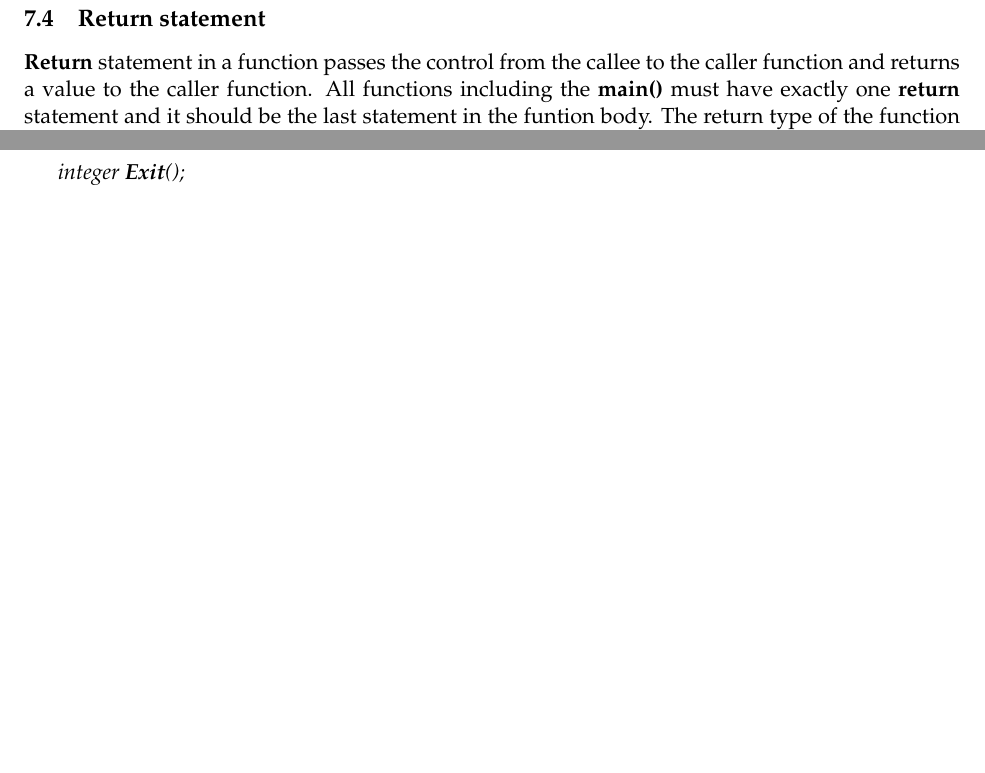
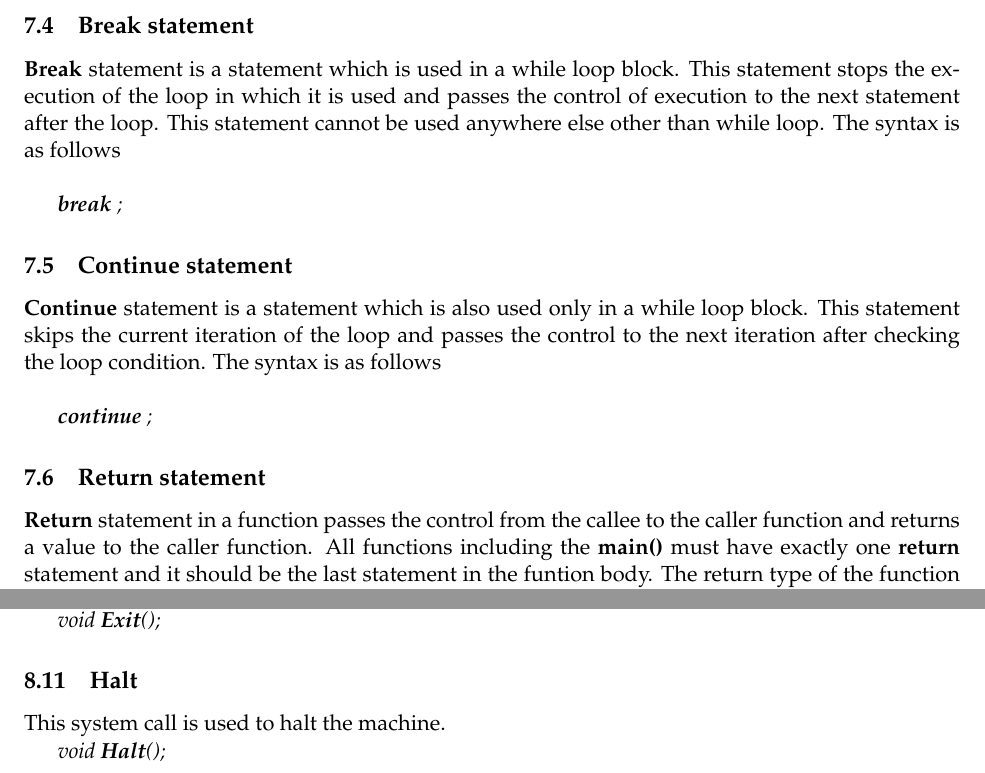
Before and after one commit to vivekzhere/apsil, a LaTeX document (doc/spec.tex): two parts of pages 8 and 10 of 10 before the commit and two parts of pages 9 and 11 of 11 after it, joined at a grey line, cut at the place of the change, the shorter picture padded with empty space. Compiled offline with pdfLaTeX.

Commit message:
added new syscall halt, break and continue statements to doc

```diff
--- a/doc/spec.tex
+++ b/doc/spec.tex
@@ -278,7 +279,15 @@ The APSIL assignment statement assigns the value of an expression to a variable,
 \indent \textbf{endwhile;}  \\
 }
 
+\subsection{Break statement}
+\textbf{Break} statement is a statement which is used in a while loop block. This statement stops the execution of the loop in which it is used and passes the control of execution to the next statement after the loop. This statement cannot be used anywhere else other than while loop. The syntax is as follows\\
 
+\textit{\textbf{break} ;}
+
+\subsection{Continue statement}
+\textbf{Continue} statement is a statement which is also used only in a while loop block. This statement skips the current iteration of the loop and passes the control to the next iteration after checking the loop condition. The syntax is as follows\\
+
+\textit{\textbf{continue} ;}
 
 
 
@@ -392,6 +401,12 @@ memory space of the current process and start its execution. The return value of
 \subsection{Exit}
 This system call is used to terminate the execution of the process which invoked it and remove it from the memory.
 
-\textit{integer \textbf{Exit}();}
+\textit{void \textbf{Exit}();}
+
+
+\subsection{Halt}
+This system call is used to halt the machine.
+
+\textit{void \textbf{Halt}();}
 
 \end{document}
```
Also changed, not shown: doc/spec.pdf, doc/spec.tex (7 more changed lines), 4 other files.
